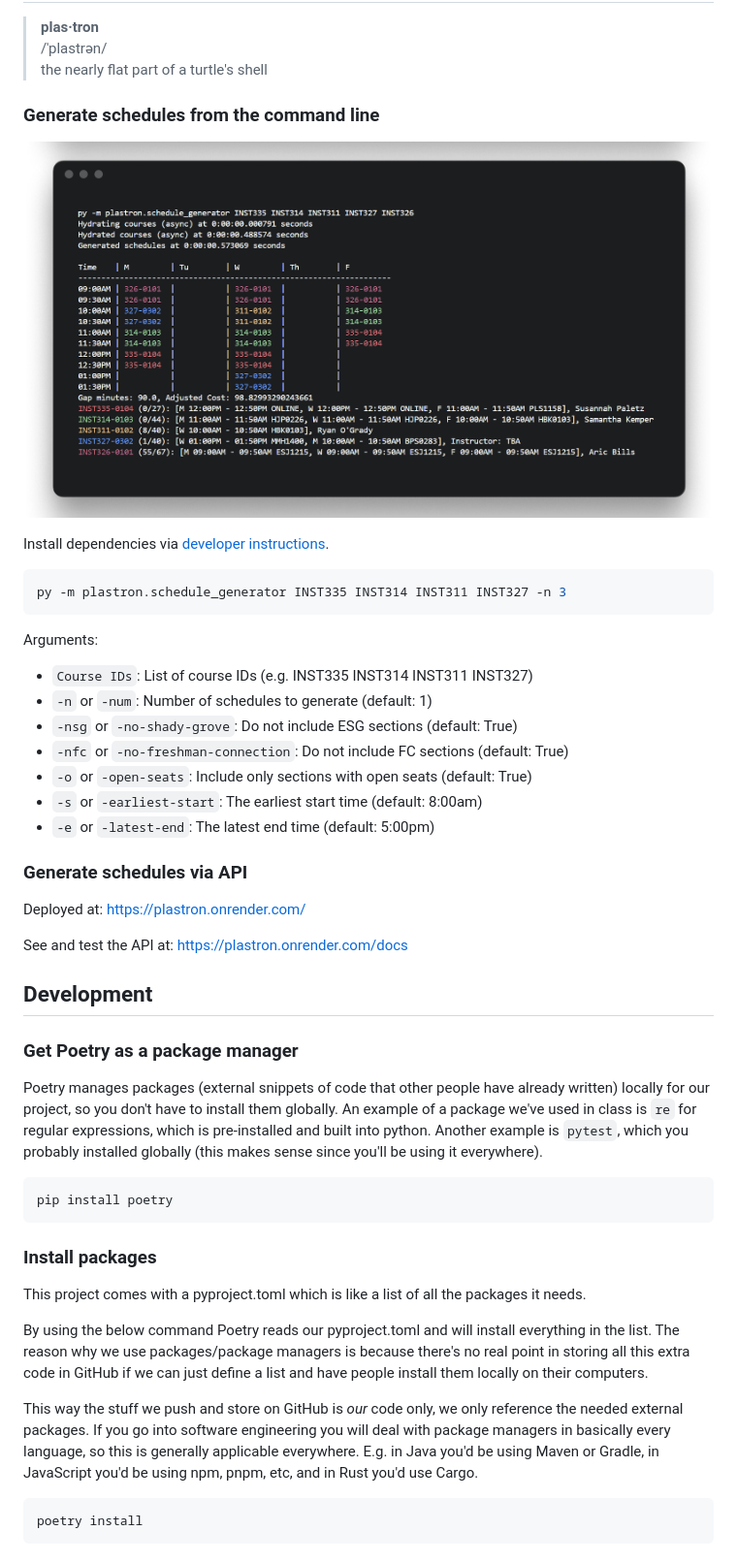
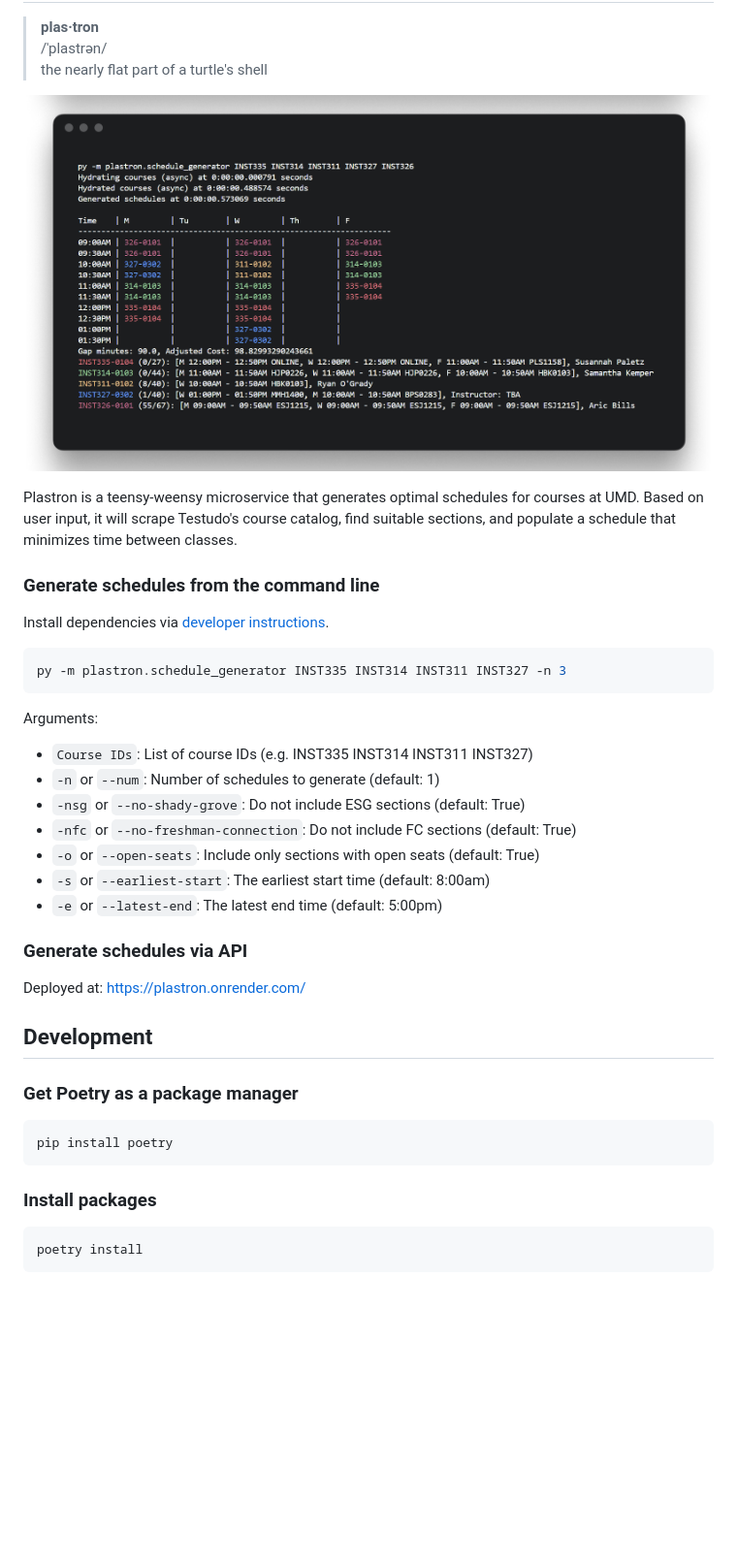
Before and after one commit to iterary/plastron, a Markdown page: README.md, the part around the change printed below. Shown: that part at 97% size. Drawn GitHub-style; blank space fills up the shorter version.

````diff
--- a/README.md
+++ b/README.md
@@ -4,9 +4,11 @@
 /ˈplastrən/
 the nearly flat part of a turtle's shell
 
+![Plastron Output](./assets/plastron_output.png)
+
+Plastron is a teensy-weensy microservice that generates optimal schedules for courses at UMD. Based on user input, it will scrape Testudo's course catalog, find suitable sections, and populate a schedule that minimizes time between classes.
+
 ### Generate schedules from the command line
-
-![](./plastron_output.png)
 
 Install dependencies via [developer instructions](#development).
 
@@ -16,36 +18,26 @@ py -m plastron.schedule_generator INST335 INST314 INST311 INST327 -n 3
 
 Arguments:
 - `Course IDs`: List of course IDs (e.g. INST335 INST314 INST311 INST327)
-- `-n` or `-num`: Number of schedules to generate (default: 1)
-- `-nsg` or `-no-shady-grove`: Do not include ESG sections (default: True)
-- `-nfc` or `-no-freshman-connection`: Do not include FC sections (default: True)
-- `-o` or `-open-seats`: Include only sections with open seats (default: True)
-- `-s` or `-earliest-start`: The earliest start time (default: 8:00am)
-- `-e` or `-latest-end`: The latest end time (default: 5:00pm)
+- `-n` or `--num`: Number of schedules to generate (default: 1)
+- `-nsg` or `--no-shady-grove`: Do not include ESG sections (default: True)
+- `-nfc` or `--no-freshman-connection`: Do not include FC sections (default: True)
+- `-o` or `--open-seats`: Include only sections with open seats (default: True)
+- `-s` or `--earliest-start`: The earliest start time (default: 8:00am)
+- `-e` or `--latest-end`: The latest end time (default: 5:00pm)
 
 ### Generate schedules via API
 
 Deployed at: https://plastron.onrender.com/
 
-See and test the API at: https://plastron.onrender.com/docs
-
 ## Development
 
 ### Get Poetry as a package manager
-
-Poetry manages packages (external snippets of code that other people have already written) locally for our project, so you don't have to install them globally. An example of a package we've used in class is `re` for regular expressions, which is pre-installed and built into python. Another example is `pytest`, which you probably installed globally (this makes sense since you'll be using it everywhere).
 
 ```bash
 pip install poetry
 ```
 
 ### Install packages
-
-This project comes with a pyproject.toml which is like a list of all the packages it needs.
-
-By using the below command Poetry reads our pyproject.toml and will install everything in the list. The reason why we use packages/package managers is because there's no real point in storing all this extra code in GitHub if we can just define a list and have people install them locally on their computers.
-
-This way the stuff we push and store on GitHub is *our* code only, we only reference the needed external packages. If you go into software engineering you will deal with package managers in basically every language, so this is generally applicable everywhere. E.g. in Java you'd be using Maven or Gradle, in JavaScript you'd be using npm, pnpm, etc, and in Rust you'd use Cargo.
 
 ```bash
 poetry install
````
Also changed, not shown: other parts of README.md (+19 -1 lines), assets/formula.png (added), assets/plastron_output.png (renamed from plastron_output.png), assets/swagger.png (added), 16 other files.
